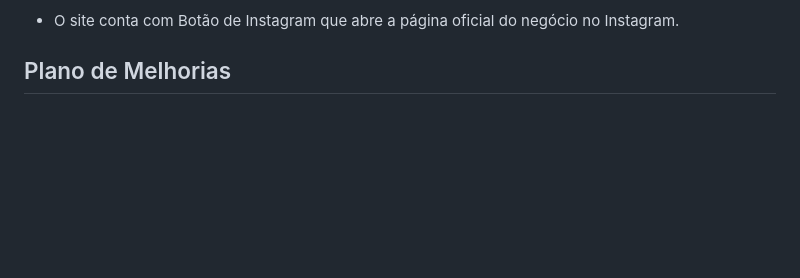
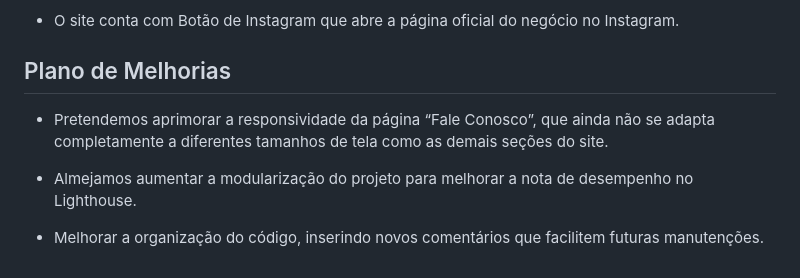
Before and after one commit to adsstudies10-eng/Projeto-Integrador-Parte-1-, a Markdown page: README.md, the part around the change. GitHub-like rendering; blank space fills up the shorter version.

```diff
--- a/README.md
+++ b/README.md
@@ -231,3 +231,9 @@ O protótipo detalhado do site pode ser acessado pelo link abaixo, permitindo vi
 - O site conta com Botão de Instagram que abre a página oficial do negócio no Instagram.
 
 ## Plano de Melhorias
+
+- Pretendemos aprimorar a responsividade da página “Fale Conosco”, que ainda não se adapta completamente a diferentes tamanhos de tela como as demais seções do site.
+
+- Almejamos aumentar a modularização do projeto para melhorar a nota de desempenho no Lighthouse.
+
+- Melhorar a organização do código, inserindo novos comentários que facilitem futuras manutenções.
```
